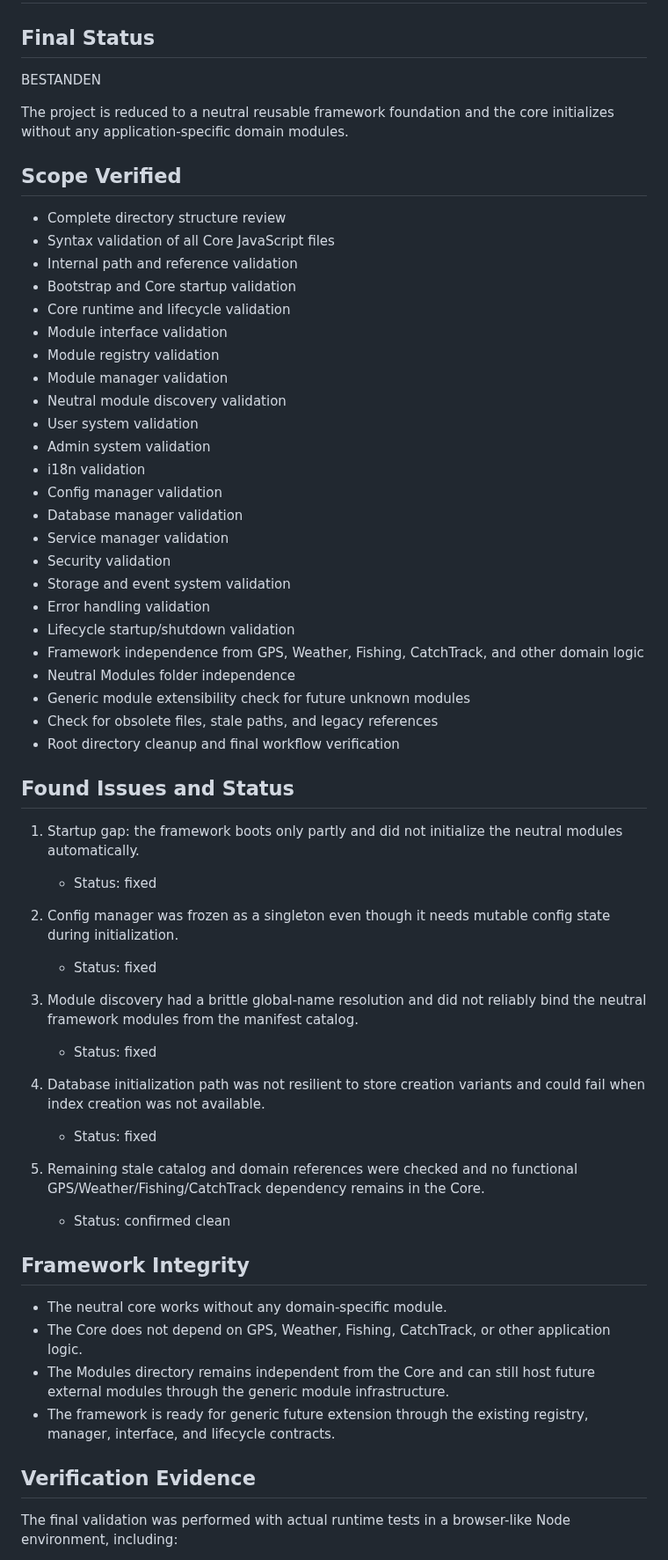
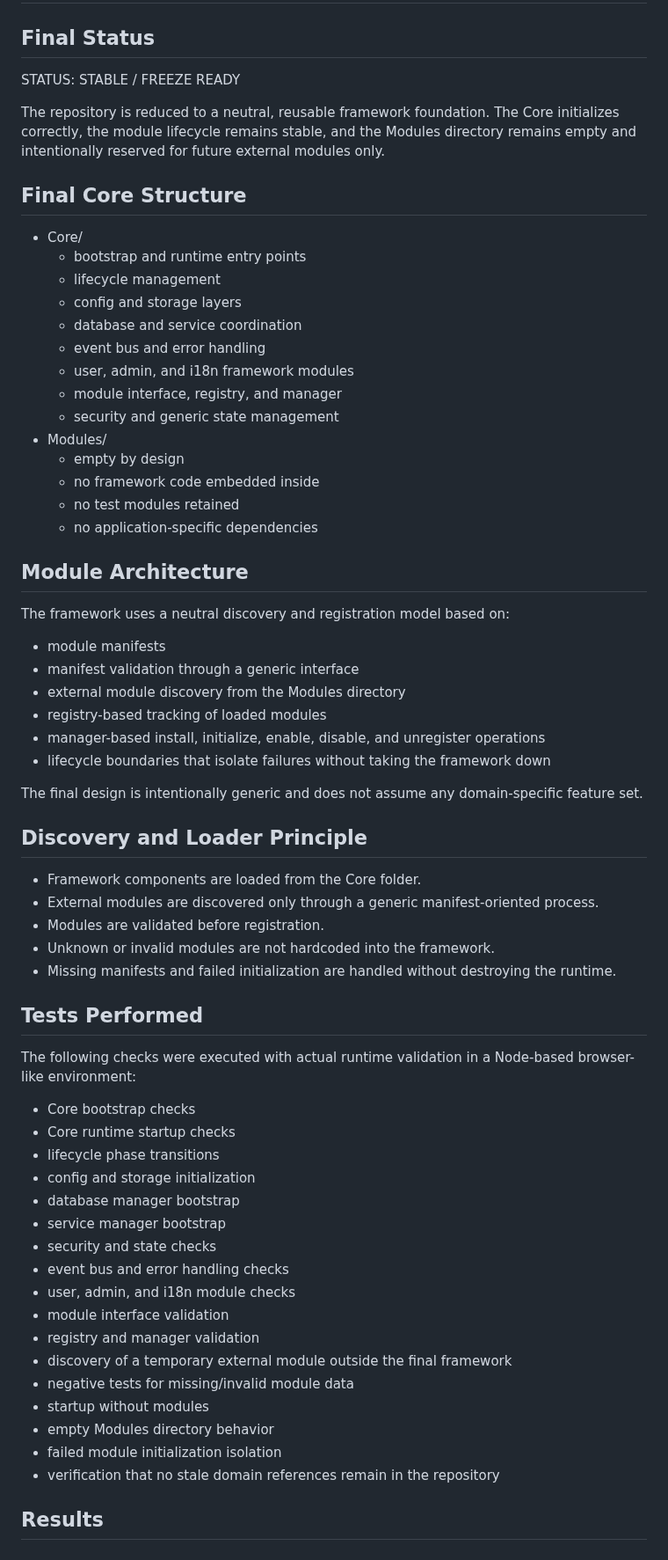
Before and after one commit to El-Ninjo1965/CatchTrack-V.1.0, a Markdown page: WORKFLOW.md, the part around one of its changes. Shown at 88% size. Rendered like a GitHub page.

Commit message:
docs: finalize stable framework freeze state

```diff
--- a/WORKFLOW.md
+++ b/WORKFLOW.md
@@ -2,62 +2,69 @@
 
 ## Final Status
 
-BESTANDEN
+STATUS: STABLE / FREEZE READY
 
-The project is reduced to a neutral reusable framework foundation and the core initializes without any application-specific domain modules.
+The repository is reduced to a neutral, reusable framework foundation. The Core initializes correctly, the module lifecycle remains stable, and the Modules directory remains empty and intentionally reserved for future external modules only.
 
-## Scope Verified
+## Final Core Structure
 
-- Complete directory structure review
-- Syntax validation of all Core JavaScript files
-- Internal path and reference validation
-- Bootstrap and Core startup validation
-- Core runtime and lifecycle validation
-- Module interface validation
-- Module registry validation
-- Module manager validation
-- Neutral module discovery validation
-- User system validation
-- Admin system validation
-- i18n validation
-- Config manager validation
-- Database manager validation
-- Service manager validation
-- Security validation
-- Storage and event system validation
-- Error handling validation
-- Lifecycle startup/shutdown validation
-- Framework independence from GPS, Weather, Fishing, CatchTrack, and other domain logic
-- Neutral Modules folder independence
-- Generic module extensibility check for future unknown modules
-- Check for obsolete files, stale paths, and legacy references
-- Root directory cleanup and final workflow verification
+- Core/
+  - bootstrap and runtime entry points
+  - lifecycle management
+  - config and storage layers
+  - database and service coordination
+  - event bus and error handling
+  - user, admin, and i18n framework modules
+  - module interface, registry, and manager
+  - security and generic state management
+- Modules/
+  - empty by design
+  - no framework code embedded inside
+  - no test modules retained
+  - no application-specific dependencies
 
-## Found Issues and Status
+## Module Architecture
 
-1. Startup gap: the framework boots only partly and did not initialize the neutral modules automatically.
-   - Status: fixed
+The framework uses a neutral discovery and registration model based on:
 
-2. Config manager was frozen as a singleton even though it needs mutable config state during initialization.
-   - Status: fixed
+- module manifests
+- manifest validation through a generic interface
+- external module discovery from the Modules directory
+- registry-based tracking of loaded modules
+- manager-based install, initialize, enable, disable, and unregister operations
+- lifecycle boundaries that isolate failures without taking the framework down
 
-3. Module discovery had a brittle global-name resolution and did not reliably bind the neutral framework modules from the manifest catalog.
-   - Status: fixed
+The final design is intentionally generic and does not assume any domain-specific feature set.
 
-4. Database initialization path was not resilient to store creation variants and could fail when index creation was not available.
-   - Status: fixed
+## Discovery and Loader Principle
 
-5. Remaining stale catalog and domain references were checked and no functional GPS/Weather/Fishing/CatchTrack dependency remains in the Core.
-   - Status: confirmed clean
+- Framework components are loaded from the Core folder.
+- External modules are discovered only through a generic manifest-oriented process.
+- Modules are validated before registration.
+- Unknown or invalid modules are not hardcoded into the framework.
+- Missing manifests and failed initialization are handled without destroying the runtime.
 
-## Framework Integrity
+## Tests Performed
 
-- The neutral core works without any domain-specific module.
-- The Core does not depend on GPS, Weather, Fishing, CatchTrack, or other application logic.
-- The Modules directory remains independent from the Core and can still host future external modules through the generic module infrastructure.
-- The framework is ready for generic future extension through the existing registry, manager, interface, and lifecycle contracts.
+The following checks were executed with actual runtime validation in a Node-based browser-like environment:
 
-## Verification Evidence
+- Core bootstrap checks
+- Core runtime startup checks
+- lifecycle phase transitions
+- config and storage initialization
+- database manager bootstrap
+- service manager bootstrap
+- security and state checks
+- event bus and error handling checks
+- user, admin, and i18n module checks
+- module interface validation
+- registry and manager validation
+- discovery of a temporary external module outside the final framework
+- negative tests for missing/invalid module data
+- startup without modules
+- empty Modules directory behavior
+- failed module initialization isolation
+- verification that no stale domain references remain in the repository
 
-The final validation was performed with actual runtime tests in a browser-like Node environment, including:
+## Results
 
```
Also changed, not shown: other parts of WORKFLOW.md (+22 -13 lines).
